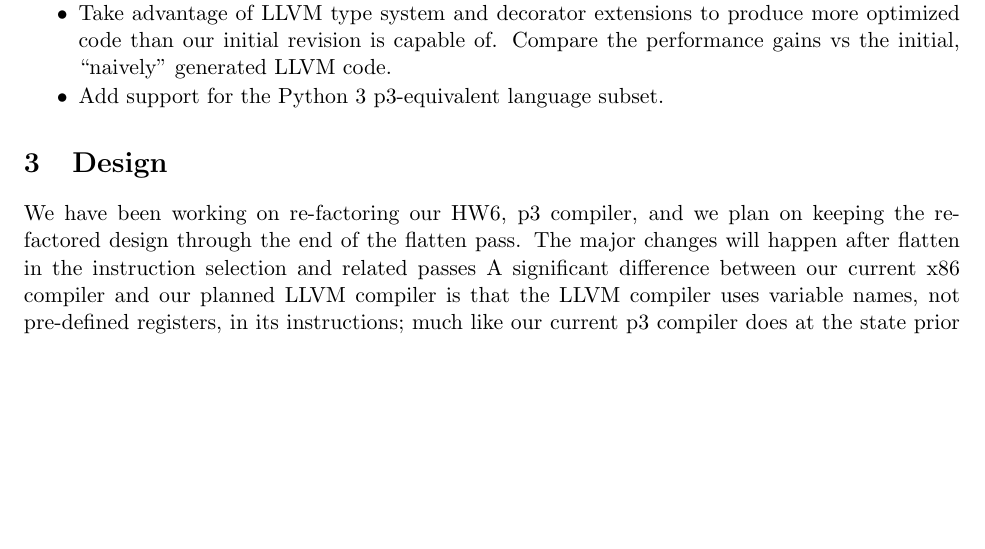
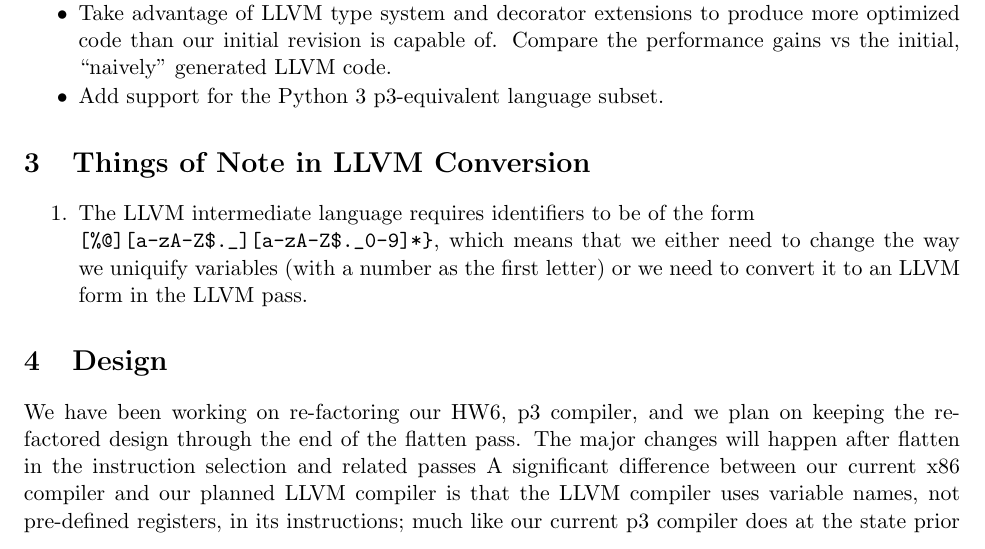
Before and after one commit to asayler/CU-CS5525-PythonCompiler, a LaTeX document (reports/report.tex): part of page 2 of 4, cut so that both start at the same text, the shorter picture padded with empty space. Compiled offline with pdfLaTeX.

Commit message:
Added section to list important notes about LLVM that we need to consider in our implementation. This isn't necessarily a permanent section in the report

```diff
--- a/reports/report.tex
+++ b/reports/report.tex
@@ -221,6 +222,15 @@ of the following extensions to the core LLVM implementation:
 \item Add support for the Python 3 p3-equivalent language subset.
 \end{packed_item}
 
+\section{Things of Note in LLVM Conversion}
+\begin{packed_enum}
+\item The LLVM intermediate language requires identifiers to be of the form\\
+\verb+[%@][a-zA-Z$._][a-zA-Z$._0-9]*}+, which means that we either need to
+change the way we uniquify variables (with a number as the first letter) or
+we need to convert it to an LLVM form in the LLVM pass.
+\end{packed_enum}
+
+
 \section{Design}
 
 We have been working on re-factoring our HW6, p3 compiler,
```
Also changed, not shown: reports/report.tex (1 more changed lines).
